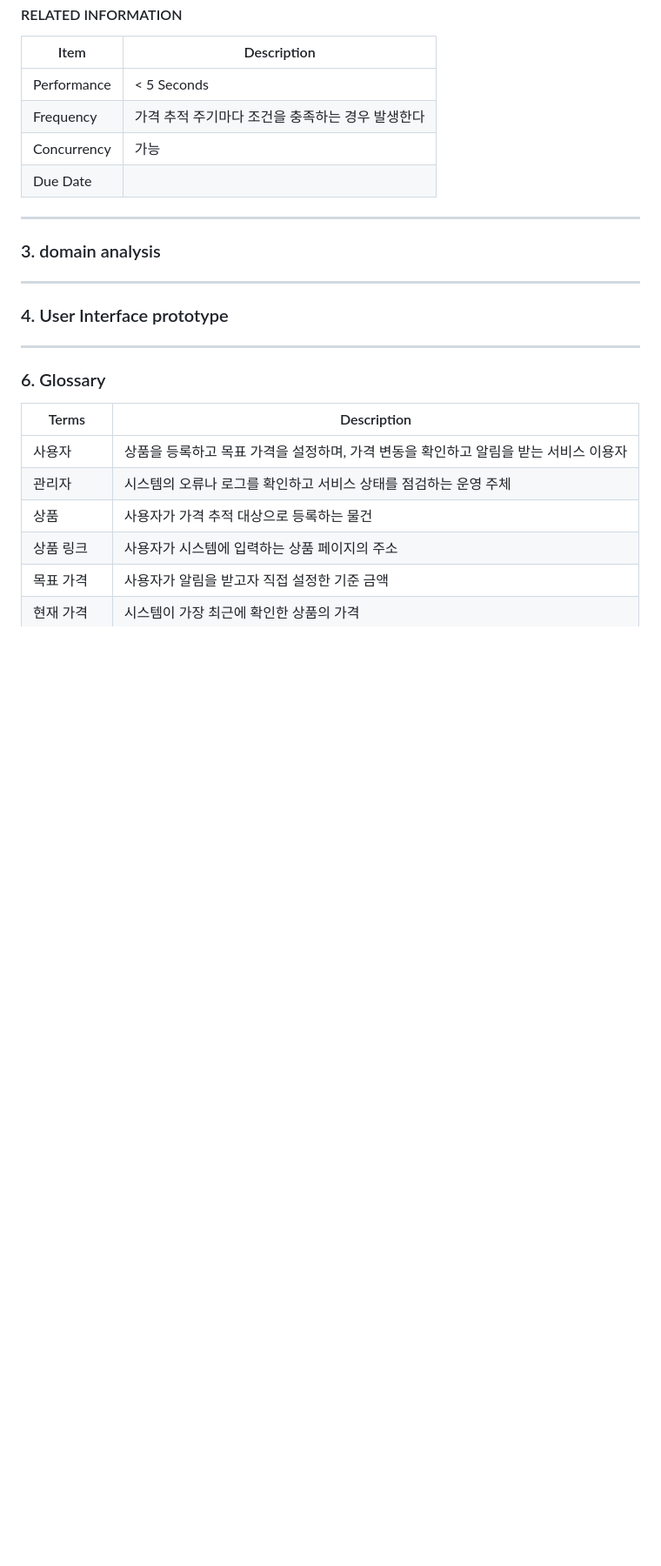
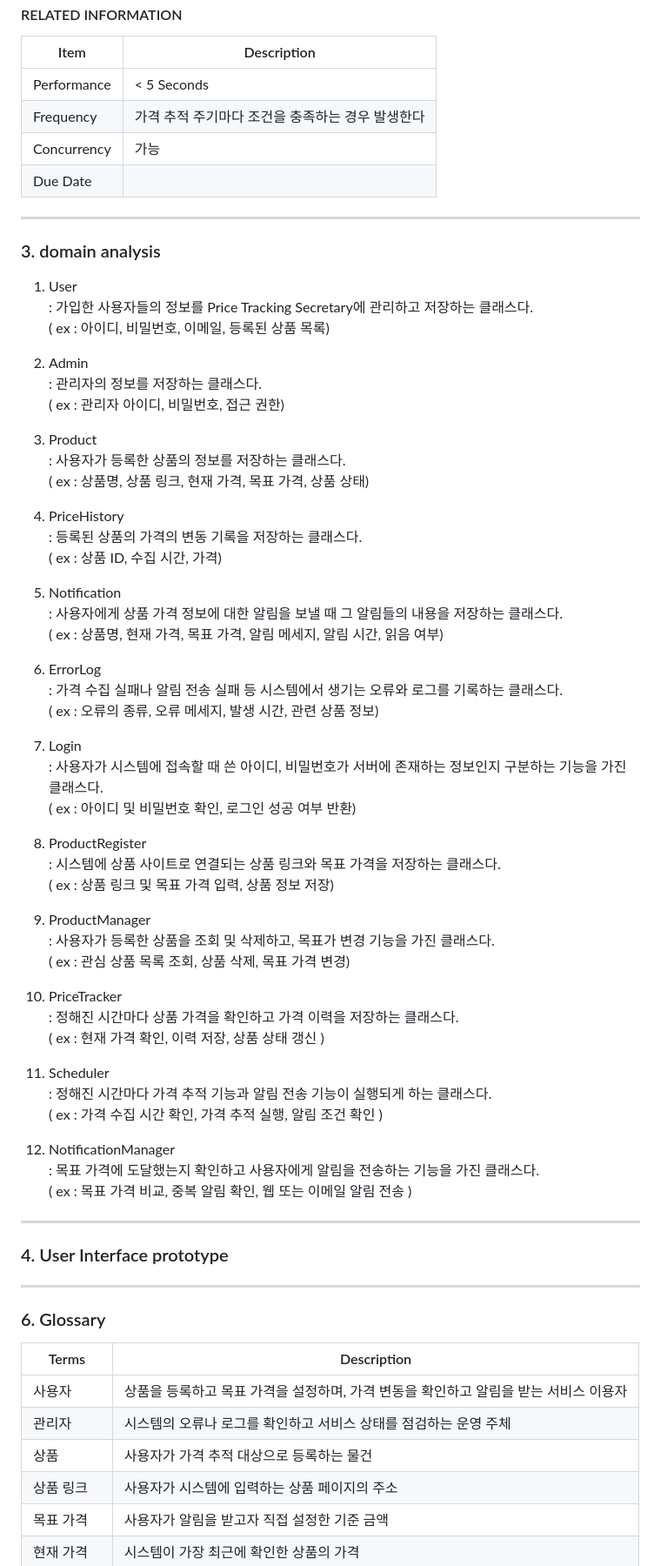
Before and after one commit to babyshrimps/2026-1_OS_design, a Markdown page: Analysis_[22411835_김재은].md, the part around one of its changes. Shown at 87% size. Rendered like a GitHub page; blank space fills up the shorter version.

Commit message:
Update Analysis_[22411835_김재은].md
domain analysis 내용 작성

```diff
--- a/Analysis_[22411835_김재은].md
+++ b/Analysis_[22411835_김재은].md
@@ -523,6 +523,54 @@
 
 ### 3. domain analysis
 
+1. User
+    <br>: 가입한 사용자들의 정보를 Price Tracking Secretary에 관리하고 저장하는 클래스다.
+    <br> ( ex : 아이디, 비밀번호, 이메일, 등록된 상품 목록)
+
+2. Admin
+    <br>:  관리자의 정보를 저장하는 클래스다.
+    <br> ( ex : 관리자 아이디, 비밀번호, 접근 권한)
+
+3. Product
+    <br>: 사용자가 등록한 상품의 정보를 저장하는 클래스다.
+    <br> ( ex : 상품명, 상품 링크, 현재 가격, 목표 가격, 상품 상태)
+
+4. PriceHistory
+    <br>: 등록된 상품의 가격의 변동 기록을 저장하는 클래스다.
+    <br> ( ex : 상품 ID, 수집 시간, 가격)
+
+5. Notification
+    <br>: 사용자에게 상품 가격 정보에 대한 알림을 보낼 때 그 알림들의 내용을 저장하는 클래스다.
+    <br> ( ex : 상품명, 현재 가격, 목표 가격, 알림 메세지, 알림 시간, 읽음 여부)
+
+6. ErrorLog
+    <br>: 가격 수집 실패나 알림 전송 실패 등 시스템에서 생기는 오류와 로그를 기록하는 클래스다.
+    <br> ( ex : 오류의 종류, 오류 메세지, 발생 시간, 관련 상품 정보)
+
+7. Login
+    <br>: 사용자가 시스템에 접속할 때 쓴 아이디, 비밀번호가 서버에 존재하는 정보인지 구분하는 기능을 가진 클래스다.
+    <br> ( ex : 아이디 및 비밀번호 확인, 로그인 성공 여부 반환)
+
+8. ProductRegister
+    <br>: 시스템에 상품 사이트로 연결되는 상품 링크와 목표 가격을 저장하는 클래스다.
+    <br> ( ex : 상품 링크 및 목표 가격 입력, 상품 정보 저장)
+
+9. ProductManager
+    <br>: 사용자가 등록한 상품을 조회 및 삭제하고, 목표가 변경 기능을 가진 클래스다.
+    <br> ( ex : 관심 상품 목록 조회, 상품 삭제, 목표 가격 변경)
+
+10. PriceTracker
+    <br>: 정해진 시간마다 상품 가격을 확인하고 가격 이력을 저장하는 클래스다.
+    <br> ( ex : 현재 가격 확인, 이력 저장, 상품 상태 갱신 )
+
+11. Scheduler
+    <br>: 정해진 시간마다 가격 추적 기능과 알림 전송 기능이 실행되게 하는 클래스다.
+    <br> ( ex : 가격 수집 시간 확인, 가격 추적 실행, 알림 조건 확인 )
+
+12. NotificationManager
+    <br>: 목표 가격에 도달했는지 확인하고 사용자에게 알림을 전송하는 기능을 가진 클래스다.
+    <br> ( ex : 목표 가격 비교, 중복 알림 확인, 웹 또는 이메일 알림 전송 )
+
   ---
 ### 4. User Interface prototype
 
```
Also changed, not shown: other parts of Analysis_[22411835_김재은].md (+2 -2 lines).
